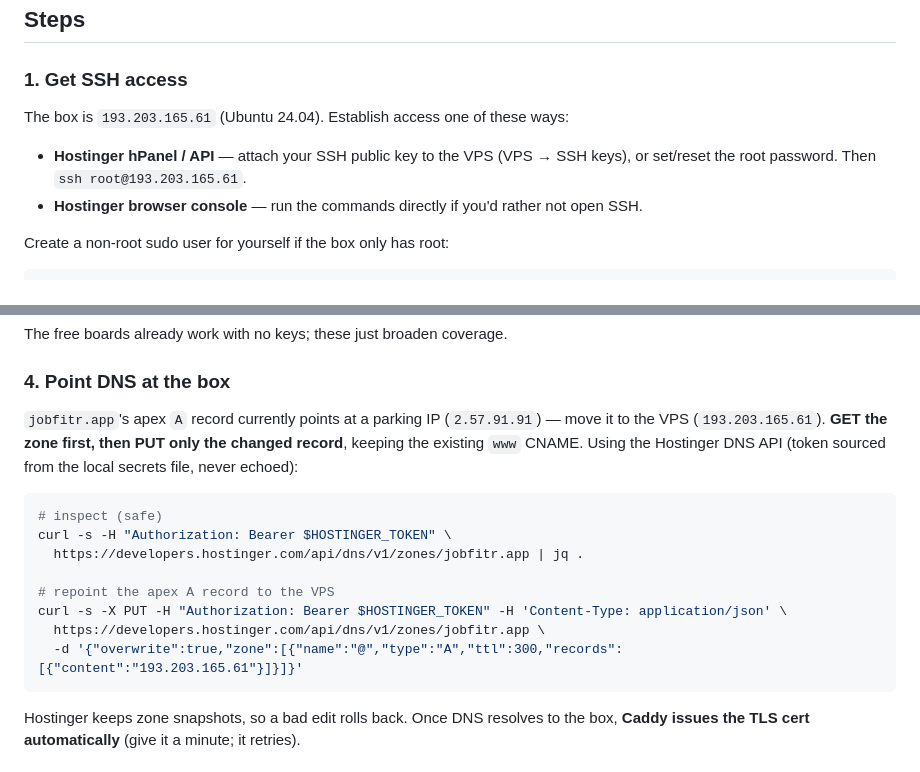
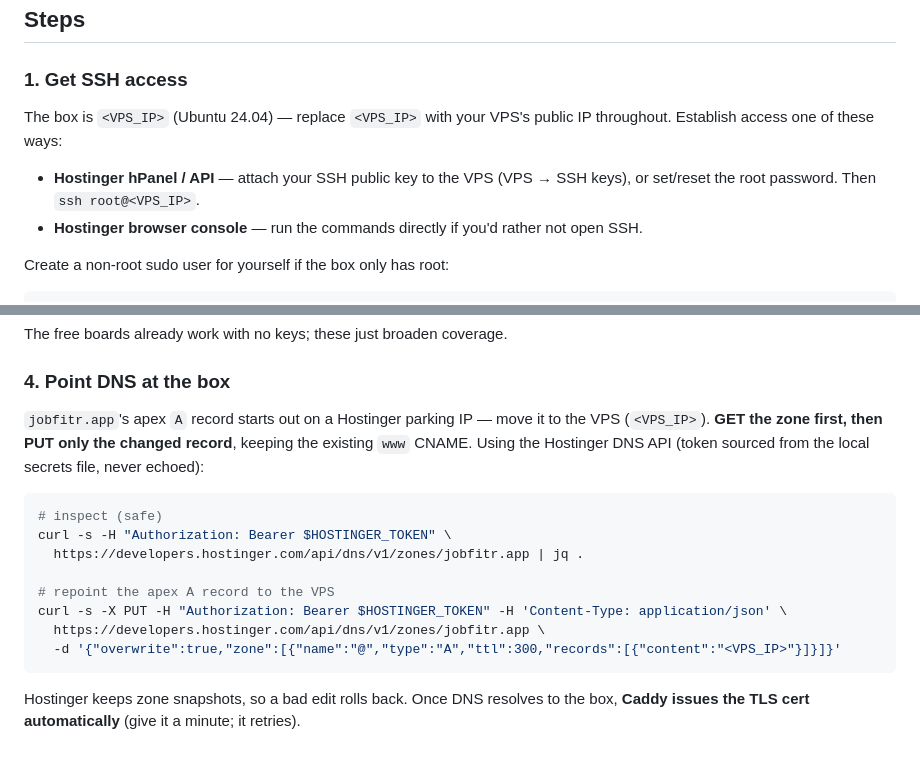
Before and after one commit to hawkesj12/jobfitr, a Markdown page: deploy/README.md, 2 parts joined by grey strips. Drawn GitHub-style.

Commit message:
Parameterize the VPS IP out of the deploy runbook
- deploy/README.md: replace the hardcoded server IP with a <VPS_IP> placeholder and generalize the parking-IP reference, so the (soon-public) repo doesn't advertise the specific box

````diff
--- a/deploy/README.md
+++ b/deploy/README.md
@@ -22,9 +22,9 @@ The runbook for putting jobfitr live at **https://jobfitr.app** on the Hostinger
 
 ### 1. Get SSH access
 
-The box is `193.203.165.61` (Ubuntu 24.04). Establish access one of these ways:
+The box is `<VPS_IP>` (Ubuntu 24.04) — replace `<VPS_IP>` with your VPS's public IP throughout. Establish access one of these ways:
 
-- **Hostinger hPanel / API** — attach your SSH public key to the VPS (VPS → SSH keys), or set/reset the root password. Then `ssh root@193.203.165.61`.
+- **Hostinger hPanel / API** — attach your SSH public key to the VPS (VPS → SSH keys), or set/reset the root password. Then `ssh root@<VPS_IP>`.
 - **Hostinger browser console** — run the commands directly if you'd rather not open SSH.
 
 Create a non-root sudo user for yourself if the box only has root:
@@ -56,7 +56,7 @@ The free boards already work with no keys; these just broaden coverage.
 
 ### 4. Point DNS at the box
 
-`jobfitr.app`'s apex `A` record currently points at a parking IP (`2.57.91.91`) — move it to the VPS (`193.203.165.61`). **GET the zone first, then PUT only the changed record**, keeping the existing `www` CNAME. Using the Hostinger DNS API (token sourced from the local secrets file, never echoed):
+`jobfitr.app`'s apex `A` record starts out on a Hostinger parking IP — move it to the VPS (`<VPS_IP>`). **GET the zone first, then PUT only the changed record**, keeping the existing `www` CNAME. Using the Hostinger DNS API (token sourced from the local secrets file, never echoed):
 
 ```bash
 # inspect (safe)
@@ -66,7 +66,7 @@ curl -s -H "Authorization: Bearer $HOSTINGER_TOKEN" \
 # repoint the apex A record to the VPS
 curl -s -X PUT -H "Authorization: Bearer $HOSTINGER_TOKEN" -H 'Content-Type: application/json' \
   https://developers.hostinger.com/api/dns/v1/zones/jobfitr.app \
-  -d '{"overwrite":true,"zone":[{"name":"@","type":"A","ttl":300,"records":[{"content":"193.203.165.61"}]}]}'
+  -d '{"overwrite":true,"zone":[{"name":"@","type":"A","ttl":300,"records":[{"content":"<VPS_IP>"}]}]}'
 ```
 
 Hostinger keeps zone snapshots, so a bad edit rolls back. Once DNS resolves to the box, **Caddy issues the TLS cert automatically** (give it a minute; it retries).
````
